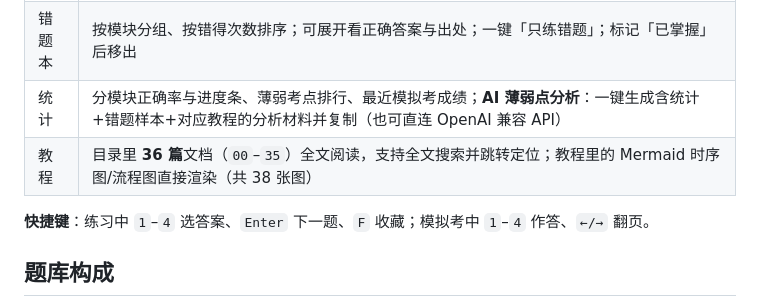
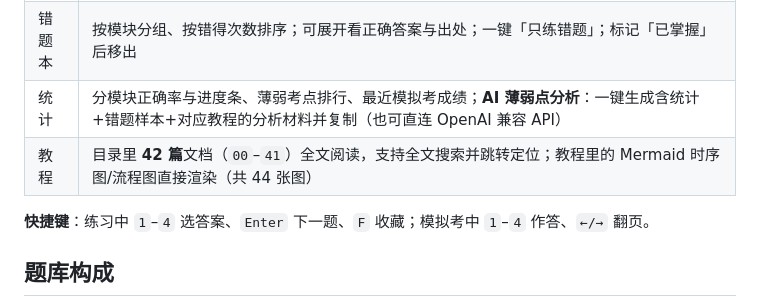
Before and after one commit to Ruanxx053/odoo19-trainer, a Markdown page: README.md, the part around the change. Rendered like a GitHub page.

Commit message:
更新学习工具说明：教程 42 篇 / Mermaid 44 张图

```diff
--- a/README.md
+++ b/README.md
@@ -47,7 +47,7 @@
 | 模拟考 | 自定义题量/时长/模块，也可一键「全真模考 120 题 / 90 分钟」；倒计时、答题卡、标记待复查；交卷按**答对 +1、答错 −0.5、空答 0** 计分并对照 70% 及格线，错题自动进错题本 |
 | 错题本 | 按模块分组、按错得次数排序；可展开看正确答案与出处；一键「只练错题」；标记「已掌握」后移出 |
 | 统计 | 分模块正确率与进度条、薄弱考点排行、最近模拟考成绩；**AI 薄弱点分析**：一键生成含统计+错题样本+对应教程的分析材料并复制（也可直连 OpenAI 兼容 API） |
-| 教程 | 目录里 **36 篇**文档（`00`–`35`）全文阅读，支持全文搜索并跳转定位；教程里的 Mermaid 时序图/流程图直接渲染（共 38 张图） |
+| 教程 | 目录里 **42 篇**文档（`00`–`41`）全文阅读，支持全文搜索并跳转定位；教程里的 Mermaid 时序图/流程图直接渲染（共 44 张图） |
 
 **快捷键**：练习中 `1`–`4` 选答案、`Enter` 下一题、`F` 收藏；模拟考中 `1`–`4` 作答、`←/→` 翻页。
 
```
